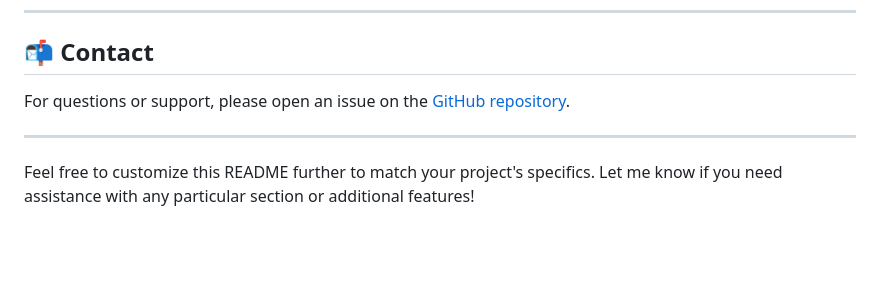
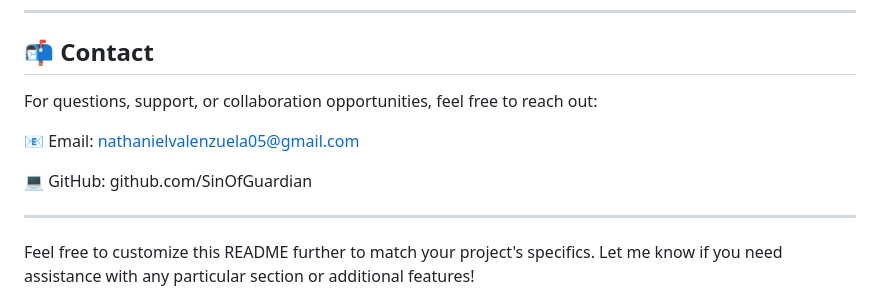
Before and after one commit to SinOfGuardian/pigpen_iot, a Markdown page: README.md, the part around the change. GitHub-like rendering; blank space fills up the shorter version.

```diff
--- a/README.md
+++ b/README.md
@@ -126,7 +126,12 @@ This project is licensed under the [MIT License](LICENSE).
 
 ## 📬 Contact
 
-For questions or support, please open an issue on the [GitHub repository](https://github.com/SinOfGuardian/pigpen_iot/issues).
+For questions, support, or collaboration opportunities, feel free to reach out:
+
+📧 Email: nathanielvalenzuela05@gmail.com
+
+💻 GitHub: github.com/SinOfGuardian
+
 
 ---
 
```
